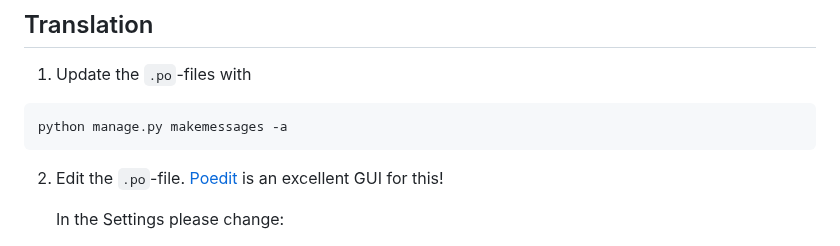
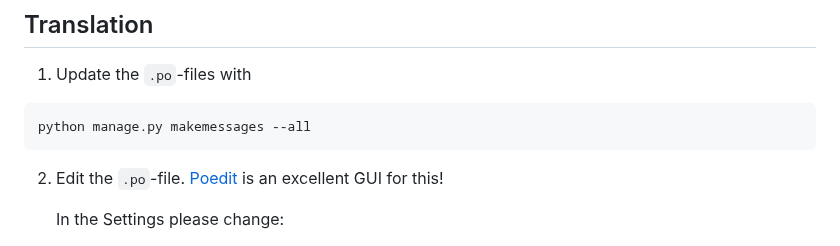
Before and after one commit to FSTUM/settool-v2, a Markdown page: README.md, the part around the change. GitHub-like rendering.

Commit message:
changed one flag for makemessages to the verbose one

````diff
--- a/README.md
+++ b/README.md
@@ -149,7 +149,7 @@ nessesary files to git.**
 1. Update the `.po`-files with
 
 ```bash
-python manage.py makemessages -a
+python manage.py makemessages --all
 ```
 
 2. Edit the `.po`-file. [Poedit](https://poedit.net) is an excellent GUI for this!
````
